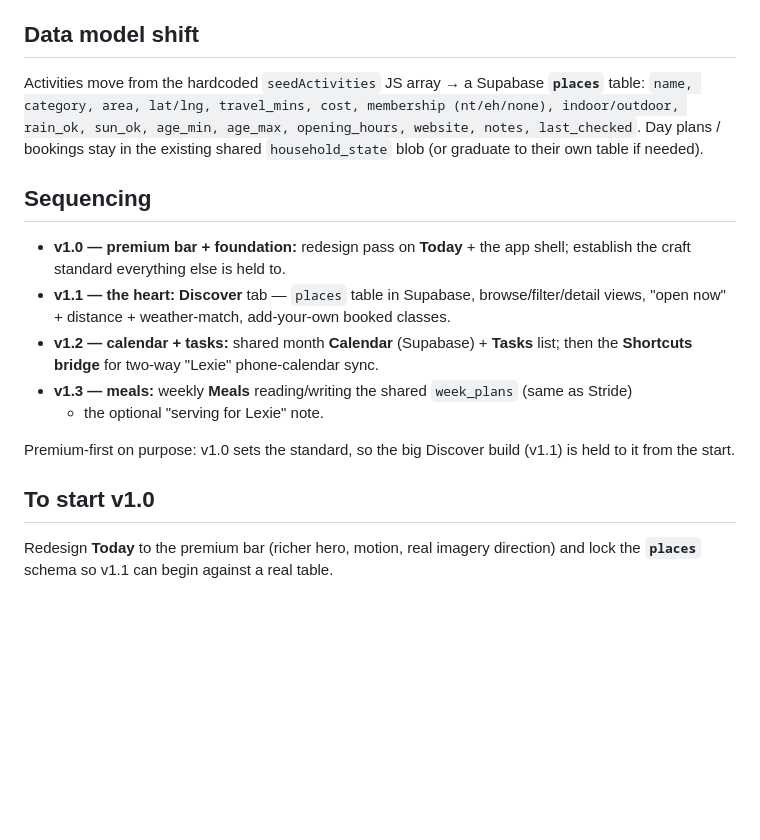
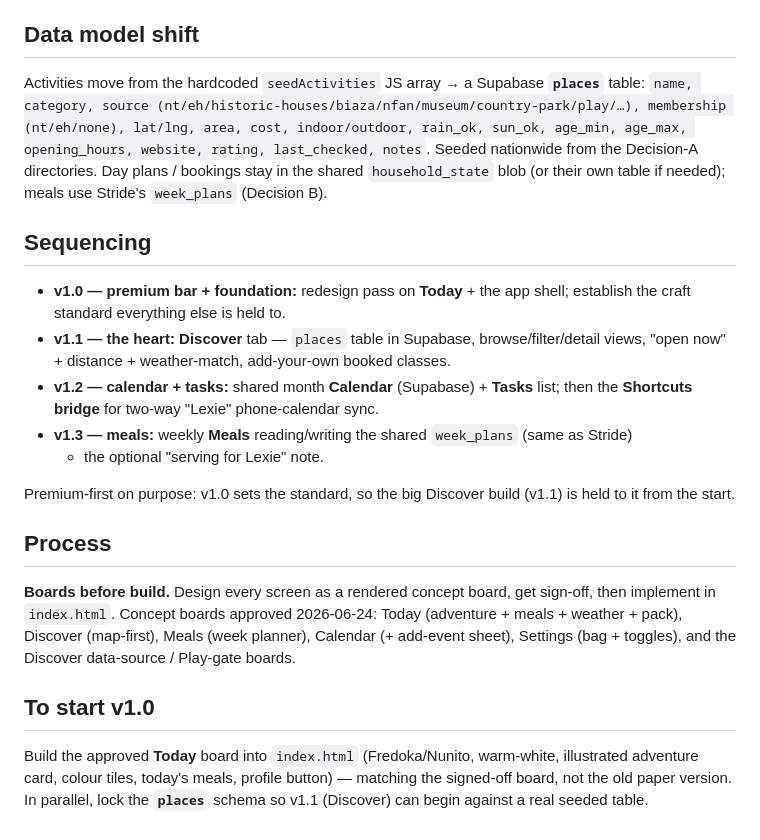
Before and after one commit to silkham/lexie-and-me, a Markdown page: lexie-roadmap.md, the part around one of its changes. Rendered like a GitHub page; blank space fills up the shorter version.

```diff
--- a/lexie-roadmap.md
+++ b/lexie-roadmap.md
@@ -71,10 +86,11 @@ schedule) is the proven template for the two-way phone-calendar bridge (Decision
 
 ## Data model shift
 Activities move from the hardcoded `seedActivities` JS array → a Supabase **`places`** table:
-`name, category, area, lat/lng, travel_mins, cost, membership (nt/eh/none), indoor/outdoor,
-rain_ok, sun_ok, age_min, age_max, opening_hours, website, notes, last_checked`. Day plans /
-bookings stay in the existing shared `household_state` blob (or graduate to their own table
-if needed).
+`name, category, source (nt/eh/historic-houses/biaza/nfan/museum/country-park/play/…),
+membership (nt/eh/none), lat/lng, area, cost, indoor/outdoor, rain_ok, sun_ok, age_min,
+age_max, opening_hours, website, rating, last_checked, notes`. Seeded nationwide from the
+Decision-A directories. Day plans / bookings stay in the shared `household_state` blob (or
+their own table if needed); meals use Stride's `week_plans` (Decision B).
 
 ## Sequencing
 - **v1.0 — premium bar + foundation:** redesign pass on **Today** + the app shell; establish
@@ -89,6 +105,14 @@ if needed).
 Premium-first on purpose: v1.0 sets the standard, so the big Discover build (v1.1) is held
 to it from the start.
 
+## Process
+**Boards before build.** Design every screen as a rendered concept board, get sign-off, then
+implement in `index.html`. Concept boards approved 2026-06-24: Today (adventure + meals +
+weather + pack), Discover (map-first), Meals (week planner), Calendar (+ add-event sheet),
+Settings (bag + toggles), and the Discover data-source / Play-gate boards.
+
 ## To start v1.0
-Redesign **Today** to the premium bar (richer hero, motion, real imagery direction) and lock
-the **`places`** schema so v1.1 can begin against a real table.
+Build the approved **Today** board into `index.html` (Fredoka/Nunito, warm-white, illustrated
+adventure card, colour tiles, today's meals, profile button) — matching the signed-off board,
+not the old paper version. In parallel, lock the **`places`** schema so v1.1 (Discover) can
+begin against a real seeded table.
```
Also changed, not shown: other parts of lexie-roadmap.md (+48 -33 lines).
